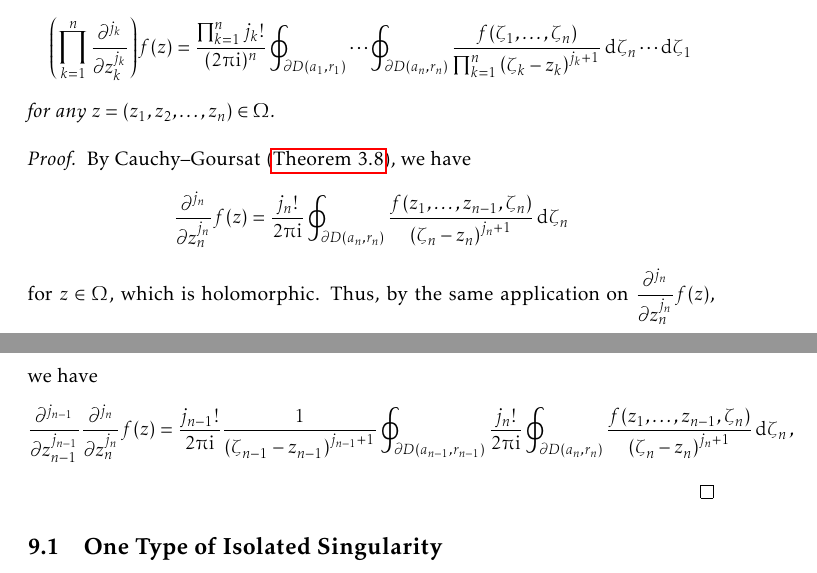
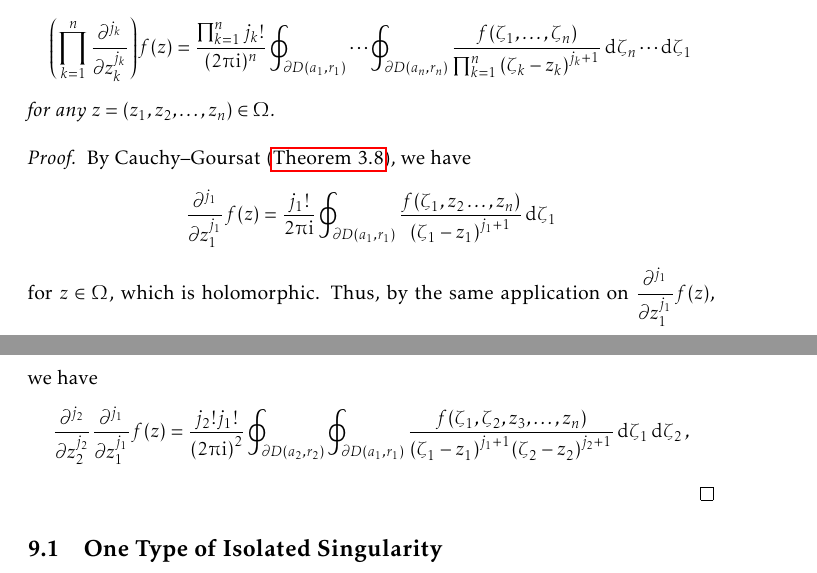
Before and after one commit to slipperking/complex-analysis-latex, a LaTeX document (main.tex): two parts of pages 164 and 165 of 173, joined at a grey line, cut so that both start at the same text. Compiled offline with pdfLaTeX.

Commit message:
overleaf_to_git (Sat Aug 30 01:18:33 2025 -0700): update main.tex from r20859 to r20867

```diff
--- a/main.tex
+++ b/main.tex
@@ -3678,8 +3678,8 @@ Subsequently, we have
     Suppose \(f:\overline{\Omega}\to\mathbb{C}\) is holomorphic. For fixed \(j_1, j_2,\ldots, j_n\in\mathbb{Z}_{\geq 0}\), we have that \[\qty(\prod_{k=1}^n \frac{\partial^{j_k}}{\partial z_k^{j_k}})f(z)=\frac{\prod_{k=1}^n j_k!}{(2\piup\ii)^n}\oint_{\partial D\qty(a_1,r_1)}\cdots\oint_{\partial D\qty(a_n,r_n)}\frac{f(\zeta_1,\ldots,\zeta_n)}{\prod_{k=1}^n\qty(\zeta_k-z_k)^{j_k+1}}\dd{\zeta_n}\cdots\dd{\zeta_1}\] for any \(z=\qty(z_1,z_2,\ldots, z_n)\in\Omega\).
 \end{theorem}
 \begin{proof}
-    By Cauchy--Goursat (\autoref{thm:cauchydifferentiationformula}), we have \[\frac{\partial^{j_n}}{\partial z_n^{j_n}}f(z)=\frac{j_n!}{2\piup\ii}\oint_{\partial D\qty(a_n,r_n)}\frac{f\qty(z_1,\ldots,z_{n-1},\zeta_n)}{\qty(\zeta_n-z_n)^{j_n+1}}\dd{\zeta_n}\] for \(z\in\Omega\), which is holomorphic. Thus, by the same application on \(\frac{\partial^{j_n}}{\partial z_n^{j_n}}f(z)\), we have
-    \[\frac{\partial^{j_{n-1}}}{\partial z_{n-1}^{j_{n-1}}}\frac{\partial^{j_n}}{\partial z_n^{j_n}}f(z)=\frac{j_{n-1}!}{2\piup\ii}\frac{1}{\qty(\zeta_{n-1}-z_{n-1})^{j_{n-1}+1}}\oint_{\partial D\qty(a_{n-1},r_{n-1})}\frac{j_n!}{2\piup\ii}\oint_{\partial D\qty(a_n,r_n)}\frac{f\qty(z_1,\ldots,z_{n-1},\zeta_n)}{\qty(\zeta_n-z_n)^{j_n+1}}\dd{\zeta_n},\]
+    By Cauchy--Goursat (\autoref{thm:cauchydifferentiationformula}), we have \[\frac{\partial^{j_1}}{\partial z_1^{j_1}}f(z)=\frac{j_1!}{2\piup\ii}\oint_{\partial D\qty(a_1,r_1)}\frac{f\qty(\zeta_1,z_2\ldots,z_n)}{\qty(\zeta_1-z_1)^{j_1+1}}\dd{\zeta_1}\] for \(z\in\Omega\), which is holomorphic. Thus, by the same application on \(\frac{\partial^{j_1}}{\partial z_1^{j_1}}f(z)\), we have
+    \[\frac{\partial^{j_{2}}}{\partial z_{2}^{j_{2}}}\frac{\partial^{j_1}}{\partial z_1^{j_1}}f(z)=\frac{j_{2}!j_1!}{\qty(2\piup\ii)^2}\oint_{\partial D\qty(a_{2},r_{2})}\oint_{\partial D\qty(a_1,r_1)}\frac{f\qty(\zeta_1,\zeta_2,z_3,\ldots,z_n)}{\qty(\zeta_1-z_1)^{j_1+1}\qty(\zeta_{2}-z_{2})^{j_{2}+1}}\dd{\zeta_1}\dd{\zeta_2},\]
 \end{proof}
 \subsection{One Type of Isolated Singularity}
 \section{Elliptic Functions}
```
